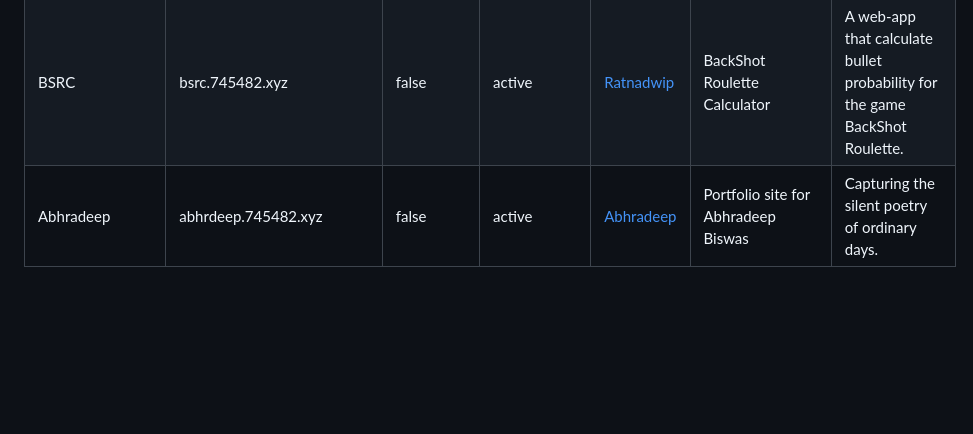
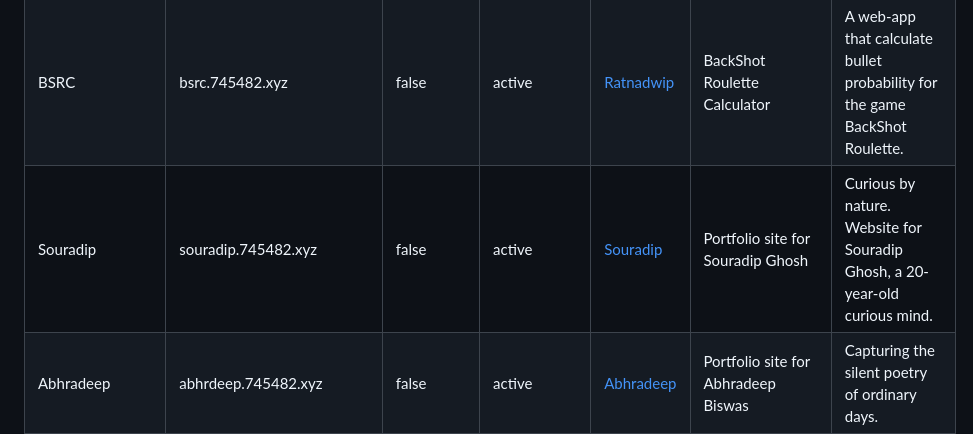
Before and after one commit to RealRatnadwip/745482.xyz, a Markdown page: subdomain.md, the part around the change. Rendered like a GitHub page; blank space fills up the shorter version.

Commit message:
Add Souradip Ghosh portfolio site entry
Added a new portfolio site entry for Souradip Ghosh with a brief description.

```diff
--- a/subdomain.md
+++ b/subdomain.md
@@ -42,6 +42,7 @@ To register or modify a subdomain, append or edit a row in the table below match
 | SpotifyOnBudget | spotifyonbudget.745482.xyz | false | active | [Ratnadwip](https://ratnadwip.com) | SpotifyOnBudget | A web-app that plays music from Google Drive like a Spotify player. |
 | Omnichord | omnichord.745482.xyz | false | active | [Ratnadwip](https://ratnadwip.com) | Omnichord | A digital synthesizer recreation of the retro Suzuki Omnichord instrument, featuring auto-harp strum triggers. |
 | BSRC | bsrc.745482.xyz | false | active | [Ratnadwip](https://ratnadwip.com) | BackShot Roulette Calculator | A web-app that calculate bullet probability for the game BackShot Roulette. |
+| Souradip | souradip.745482.xyz | false | active | [Souradip](https://www.instagram.com/fhx_hacrr/) | Portfolio site for Souradip Ghosh | Curious by nature. Website for Souradip Ghosh, a 20-year-old curious mind. |
 | Abhradeep | abhrdeep.745482.xyz | false | active | [Abhradeep](https://www.instagram.com/abhradeep.biswas/) | Portfolio site for Abhradeep Biswas | Capturing the silent poetry of ordinary days. |
 | MAKAUT PPS | makautpps.745482.xyz | false | active | [Ratnadwip](https://ratnadwip.com) | Makaut PPS Programms | MAKAUT Semester 2: Programming for Problem Solving (PPS) - OneShot Revision Hub |
 | Infinite Canvas | infinitecanvas.745482.xyz | false | coming soon | [Ratnadwip](https://ratnadwip.com) | Infinite Canvas | A 3D infinite canvas project allowing users to create and share their own infinite canvas. |
```
